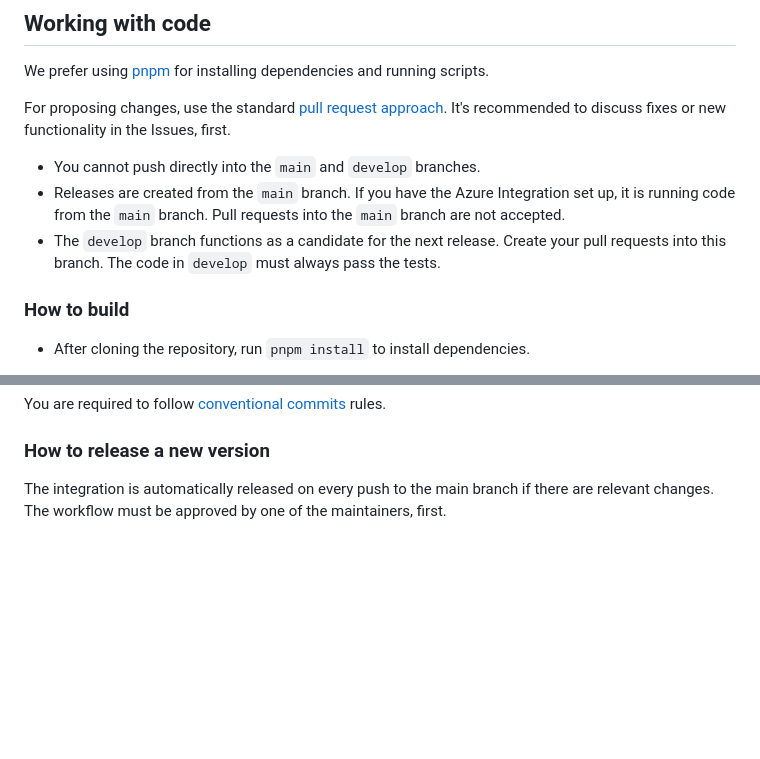
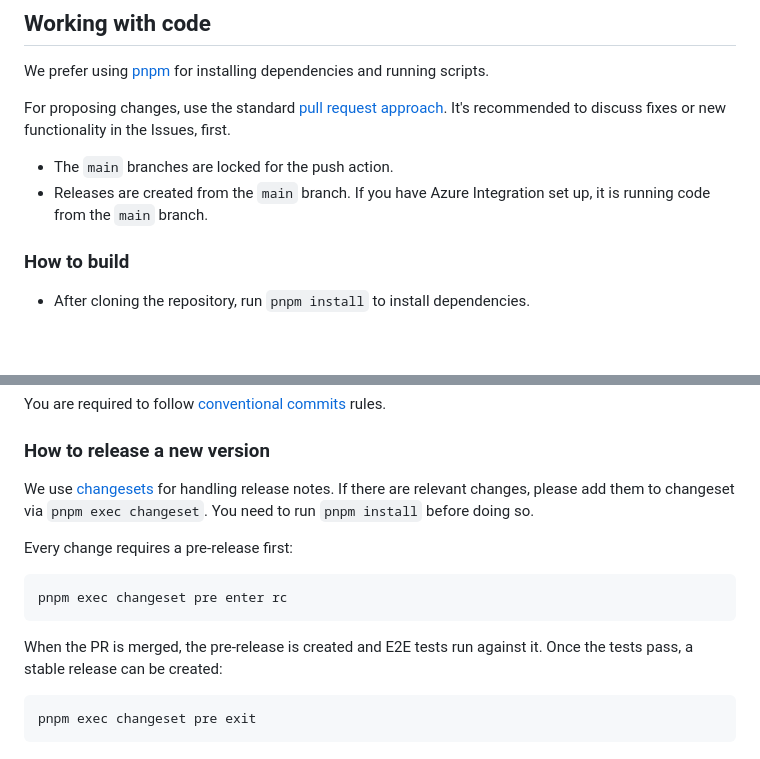
Before and after one commit to fingerprintjs/fingerprint-pro-azure-integration, a Markdown page: CONTRIBUTING.md, 2 parts joined by grey strips. Rendered like a GitHub page; blank space fills up the shorter version.

Commit message:
chore: update contribution guidelines for branch workflows and release process

````diff
--- a/CONTRIBUTING.md
+++ b/CONTRIBUTING.md
@@ -6,9 +6,8 @@ We prefer using [pnpm](https://pnpm.io/) for installing dependencies and running
 
 For proposing changes, use the standard [pull request approach](https://docs.github.com/en/pull-requests/collaborating-with-pull-requests/proposing-changes-to-your-work-with-pull-requests/creating-a-pull-request). It's recommended to discuss fixes or new functionality in the Issues, first.
 
-* You cannot push directly into the `main` and `develop` branches.
-* Releases are created from the `main` branch. If you have the Azure Integration set up, it is running code from the `main` branch. Pull requests into the `main` branch are not accepted.
-* The `develop` branch functions as a candidate for the next release. Create your pull requests into this branch. The code in `develop` must always pass the tests.
+* The `main` branches are locked for the push action.
+* Releases are created from the `main` branch. If you have Azure Integration set up, it is running code from the `main` branch.
 
 ### How to build
 * After cloning the repository, run `pnpm install` to install dependencies.
@@ -57,4 +56,14 @@ You are required to follow [conventional commits](https://www.conventionalcommit
 
 ### How to release a new version
 
-The integration is automatically released on every push to the main branch if there are relevant changes. The workflow must be approved by one of the maintainers, first.
+We use [changesets](https://github.com/changesets/changesets) for handling release notes. If there are relevant changes, please add them to changeset via `pnpm exec changeset`. You need to run `pnpm install` before doing so.
+
+Every change requires a pre-release first:
+```shell
+pnpm exec changeset pre enter rc
+```
+
+When the PR is merged, the pre-release is created and E2E tests run against it. Once the tests pass, a stable release can be created:
+```shell
+pnpm exec changeset pre exit
+```
````
